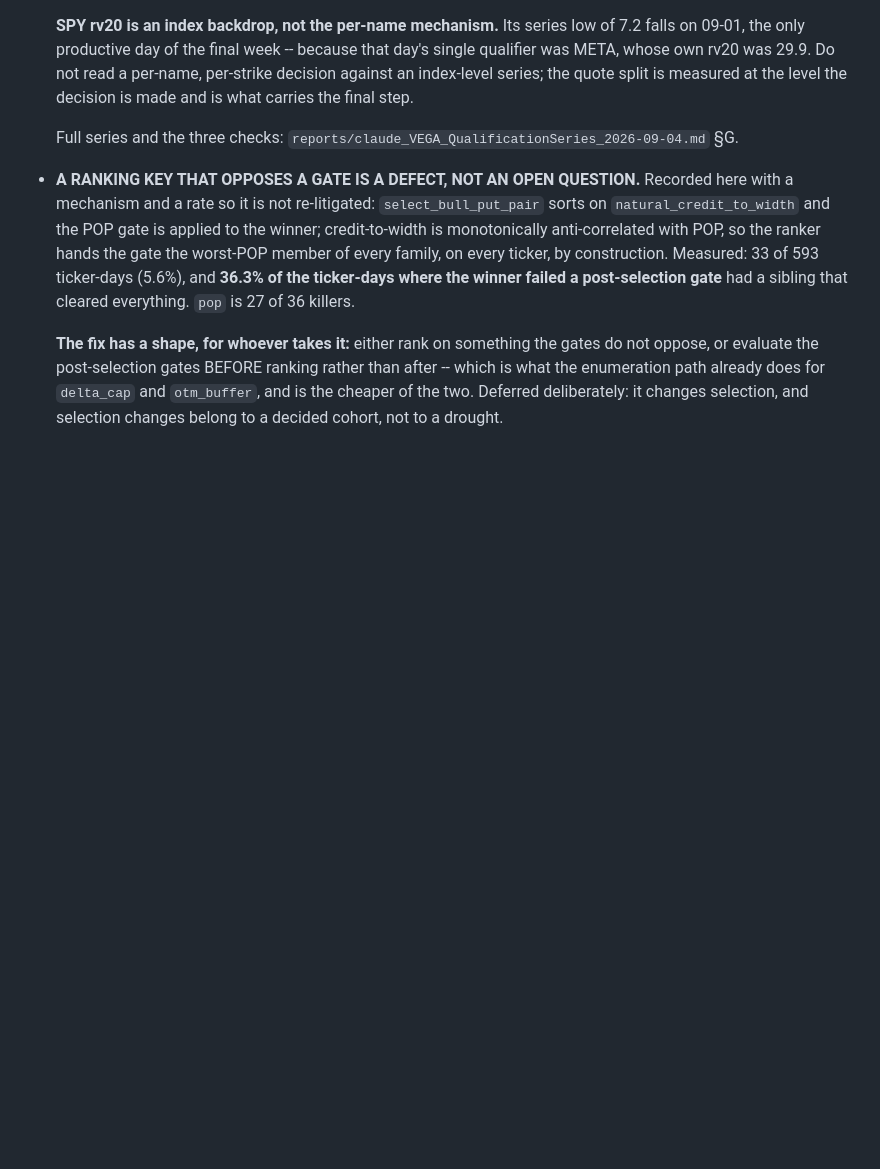
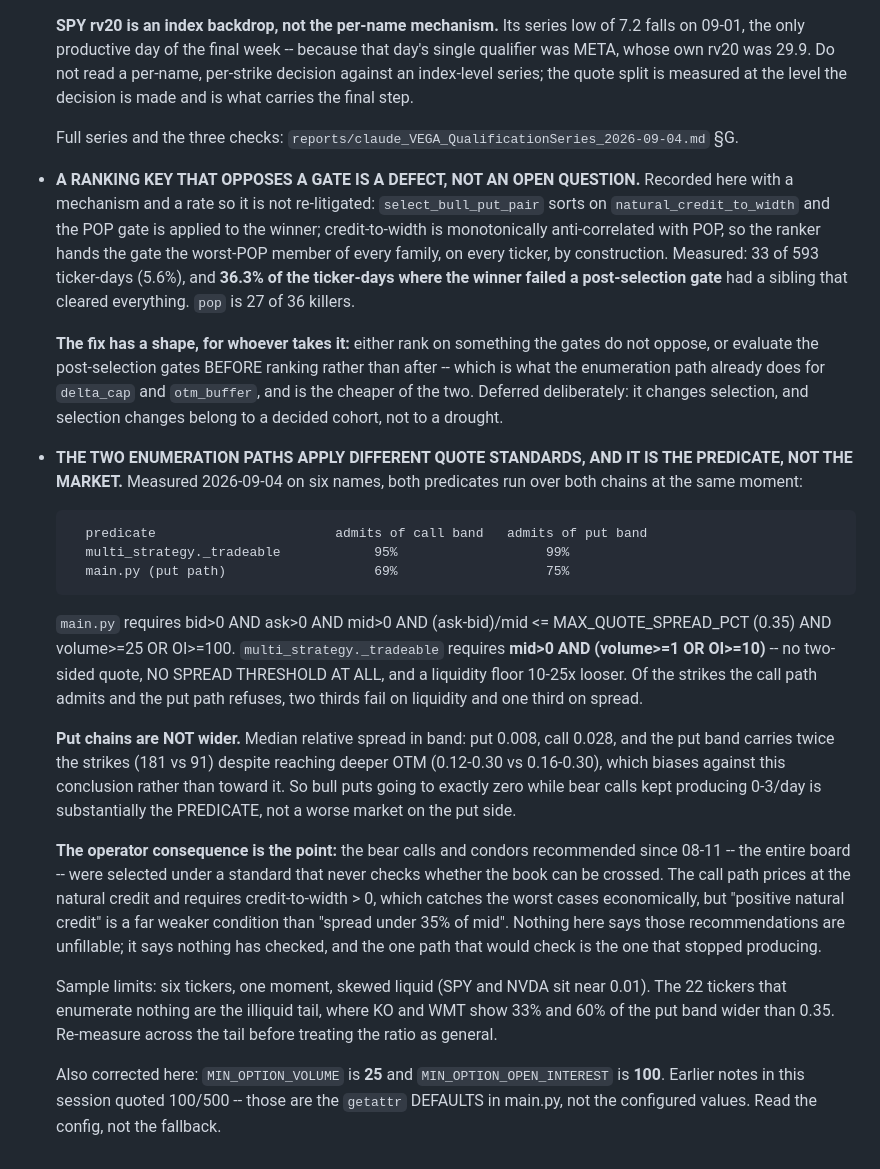
Before and after one commit to BeardedVentures/options-analyzer, a Markdown page: VEGA_METHODOLOGY.md, the part around the change. GitHub-like rendering; blank space fills up the shorter version.

Commit message:
docs(vega): the put and call paths apply different quote standards, and it is the predicate rather than the market
Measured on six names, both predicates over both chains at the same moment:

    predicate                      admits of call band   admits of put band
    multi_strategy._tradeable           95%                   99%
    main.py (put path)                  69%                   75%

main.py requires a two-sided quote, ask>=bid, spread <= MAX_QUOTE_SPREAD_PCT (0.35), and
volume>=25 or OI>=100. multi_strategy._tradeable requires mid>0 and (volume>=1 or OI>=10) --
no two-sided quote, NO SPREAD THRESHOLD AT ALL, liquidity floor 10-25x looser. Of the strikes
the call path admits and the put path refuses: two thirds liquidity, one third spread.

PUT CHAINS ARE NOT WIDER. Median relative spread in band: put 0.008, call 0.028, and the put
band carries twice the strikes (181 vs 91) while reaching deeper OTM -- a bias against this
conclusion, not toward it. So bull puts going to exactly zero while bear calls kept producing
0-3/day is substantially the predicate, not a worse market on the put side.

The operator consequence: the bear calls and condors recommended since 08-11 -- the entire
board -- were selected under a standard that never checks whether the book can be crossed. The
call path prices at natural credit and requires credit-to-width > 0, which catches the worst
cases economically, but that is far weaker than a 35%-of-mid spread cap. Nothing here says
those recommendations are unfillable; it says nothing has checked, and the path that would
check is the one that stopped producing.

Sample limits stated: six tickers, one moment, skewed liquid. The 22 tickers that enumerate
nothing are the illiquid tail, where KO and WMT show 33% and 60% of the put band over 0.35.

Also corrected: MIN_OPTION_VOLUME is 25 and MIN_OPTION_OPEN_INTEREST is 100. Earlier notes in
this session quoted 100/500, which are the getattr DEFAULTS in main.py rather than the
configured values. Read the config, not the fallback.

Separately noted: leg bid/ask are NOT persisted to the outcome ledger, so no retrospective
audit of the quotes a recommendation was priced from is possible.

Co-Authored-By: Claude Opus 5 (1M context) <noreply@anthropic.com>

```diff
--- a/VEGA_METHODOLOGY.md
+++ b/VEGA_METHODOLOGY.md
@@ -352,3 +352,37 @@ had silently returned half the data?*
   the enumeration path already does for `delta_cap` and `otm_buffer`, and is the cheaper of the
   two. Deferred deliberately: it changes selection, and selection changes belong to a decided
   cohort, not to a drought.
+- **THE TWO ENUMERATION PATHS APPLY DIFFERENT QUOTE STANDARDS, AND IT IS THE PREDICATE, NOT THE
+  MARKET.** Measured 2026-09-04 on six names, both predicates run over both chains at the same
+  moment:
+
+        predicate                       admits of call band   admits of put band
+        multi_strategy._tradeable            95%                   99%
+        main.py (put path)                   69%                   75%
+
+  `main.py` requires bid>0 AND ask>0 AND mid>0 AND (ask-bid)/mid <= MAX_QUOTE_SPREAD_PCT (0.35)
+  AND volume>=25 OR OI>=100. `multi_strategy._tradeable` requires **mid>0 AND (volume>=1 OR
+  OI>=10)** -- no two-sided quote, NO SPREAD THRESHOLD AT ALL, and a liquidity floor 10-25x
+  looser. Of the strikes the call path admits and the put path refuses, two thirds fail on
+  liquidity and one third on spread.
+
+  **Put chains are NOT wider.** Median relative spread in band: put 0.008, call 0.028, and the
+  put band carries twice the strikes (181 vs 91) despite reaching deeper OTM (0.12-0.30 vs
+  0.16-0.30), which biases against this conclusion rather than toward it. So bull puts going to
+  exactly zero while bear calls kept producing 0-3/day is substantially the PREDICATE, not a
+  worse market on the put side.
+
+  **The operator consequence is the point:** the bear calls and condors recommended since 08-11
+  -- the entire board -- were selected under a standard that never checks whether the book can
+  be crossed. The call path prices at the natural credit and requires credit-to-width > 0, which
+  catches the worst cases economically, but "positive natural credit" is a far weaker condition
+  than "spread under 35% of mid". Nothing here says those recommendations are unfillable; it
+  says nothing has checked, and the one path that would check is the one that stopped producing.
+
+  Sample limits: six tickers, one moment, skewed liquid (SPY and NVDA sit near 0.01). The 22
+  tickers that enumerate nothing are the illiquid tail, where KO and WMT show 33% and 60% of the
+  put band wider than 0.35. Re-measure across the tail before treating the ratio as general.
+
+  Also corrected here: `MIN_OPTION_VOLUME` is **25** and `MIN_OPTION_OPEN_INTEREST` is **100**.
+  Earlier notes in this session quoted 100/500 -- those are the `getattr` DEFAULTS in main.py,
+  not the configured values. Read the config, not the fallback.
```
